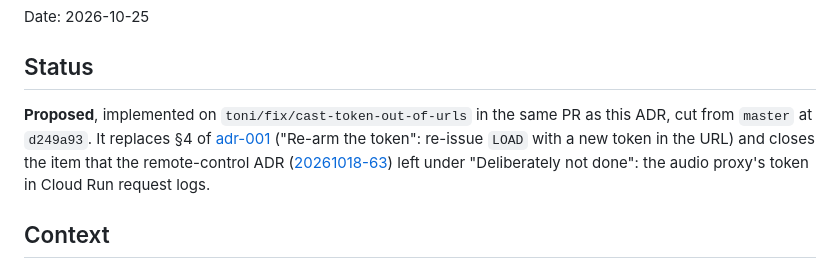
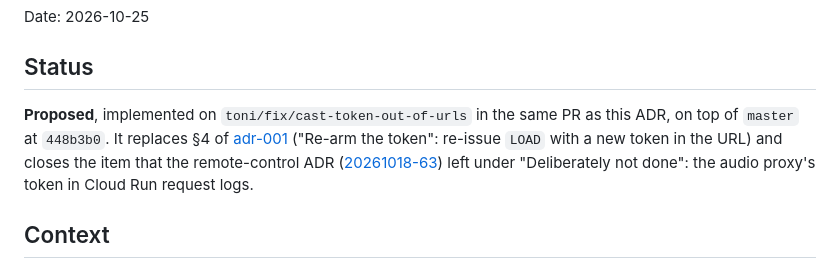
Before and after one commit to toini/traktor-google-drive, a Markdown page: docs/decisions/20261025-71-cast-media-tickets.md, the part around the change. GitHub-like rendering.

Commit message:
docs: record the rebased base commit in the Cast tickets ADR
Co-Authored-By: Claude Opus 5.5 (1M context) <noreply@anthropic.com>
Claude-Session: https://claude.ai/code/session_014NpEsHssT7x9vqErvWB6oK

```diff
--- a/docs/decisions/20261025-71-cast-media-tickets.md
+++ b/docs/decisions/20261025-71-cast-media-tickets.md
@@ -5,7 +5,7 @@ Date: 2026-10-25
 ## Status
 
 **Proposed**, implemented on `toni/fix/cast-token-out-of-urls` in the same PR as
-this ADR, cut from `master` at `d249a93`. It replaces §4 of
+this ADR, on top of `master` at `448b3b0`. It replaces §4 of
 [adr-001](../adr-001-tv-playback.md) ("Re-arm the token": re-issue `LOAD` with a
 new token in the URL) and closes the item that the remote-control ADR
 ([20261018-63](20261018-63-remote-control.md)) left under "Deliberately not done":
```
